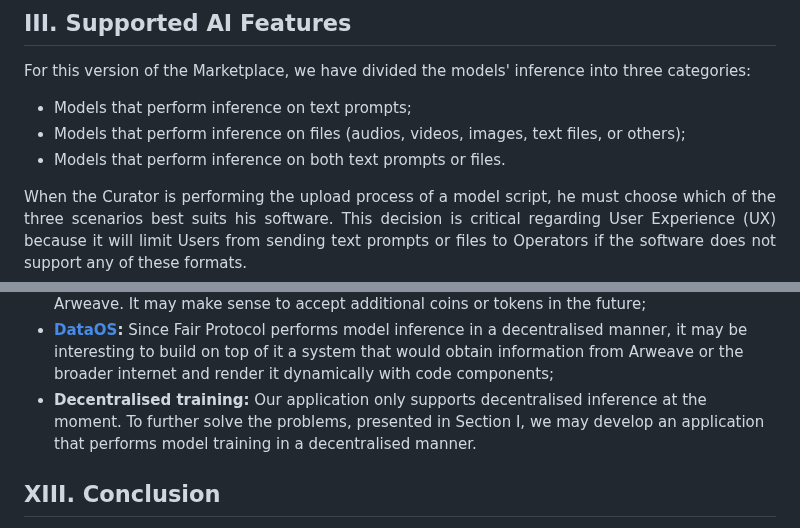
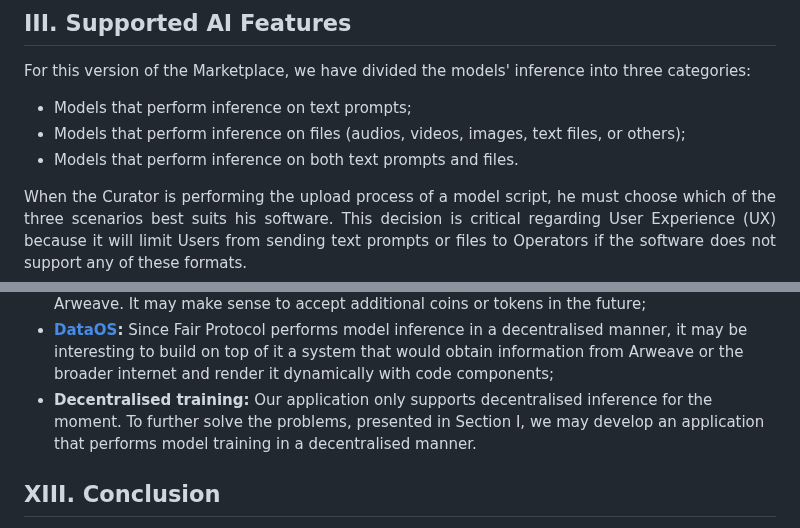
Before and after one commit to getFairAI/decentralised-inference, a Markdown page: documents/whitepaper.md, 2 parts joined by grey strips. Drawn GitHub-style.

```diff
--- a/documents/whitepaper.md
+++ b/documents/whitepaper.md
@@ -111,7 +111,7 @@ For this version of the Marketplace, we have divided the models' inference into
 
 * Models that perform inference on text prompts;
 * Models that perform inference on files (audios, videos, images, text files, or others);
-* Models that perform inference on both text prompts or files.
+* Models that perform inference on both text prompts and files.
 
 <p align="justify">
 When the Curator is performing the upload process of a model script, he must choose which of the three scenarios best suits his software. This decision is critical regarding User Experience (UX) because it will limit Users from sending text prompts or files to Operators if the software does not support any of these formats.
@@ -301,7 +301,7 @@ Our team has some ideas that may be implemented in the future, which we intend t
 * **Implement ArProfile:** It can be interesting to associate ArProfile with Creators, Curators, Operators, or Users that want it to have a better integration of the application in Arweave's ecosystem;
 * **Payments with other currencies:** Currently, the Marketplace only supports payments in Arweave. It may make sense to accept additional coins or tokens in the future;
 * **[DataOS](https://q4xpz2buwrju4ai3gfzkfeu3vjn2rhb2crlw7epn77vzm6wg74cq.arweave.net/hy786DS0U04BGzFyopKbqluonDoUV2-R7f_rlnrG_wU "DataOS original article"):** Since Fair Protocol performs model inference in a decentralised manner, it may be interesting to build on top of it a system that would obtain information from Arweave or the broader internet and render it dynamically with code components;
-* **Decentralised training:** Our application only supports decentralised inference at the moment. To further solve the problems, presented in Section I, we may develop an application that performs model training in a decentralised manner.
+* **Decentralised training:** Our application only supports decentralised inference for the moment. To further solve the problems, presented in Section I, we may develop an application that performs model training in a decentralised manner.
 
 
 ## XIII. Conclusion
```
